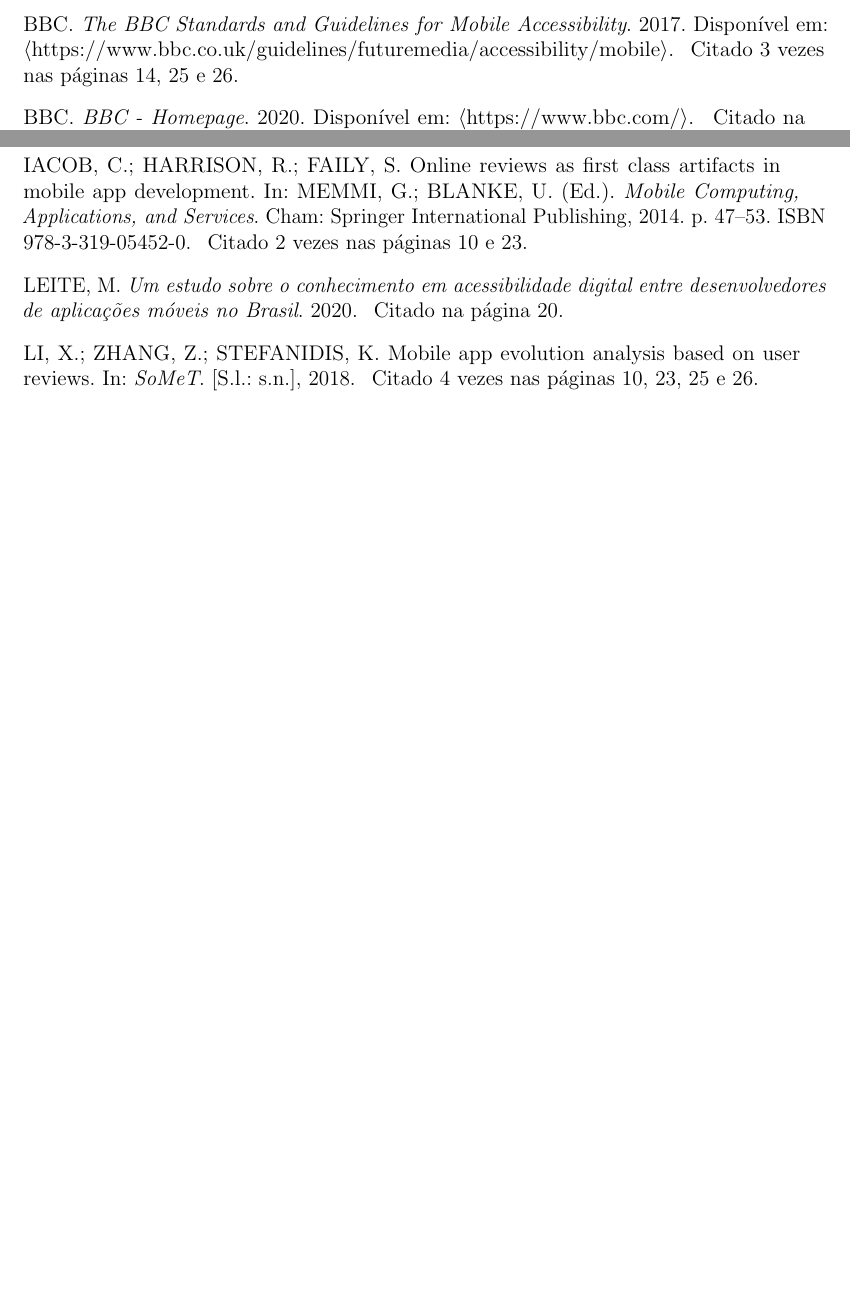
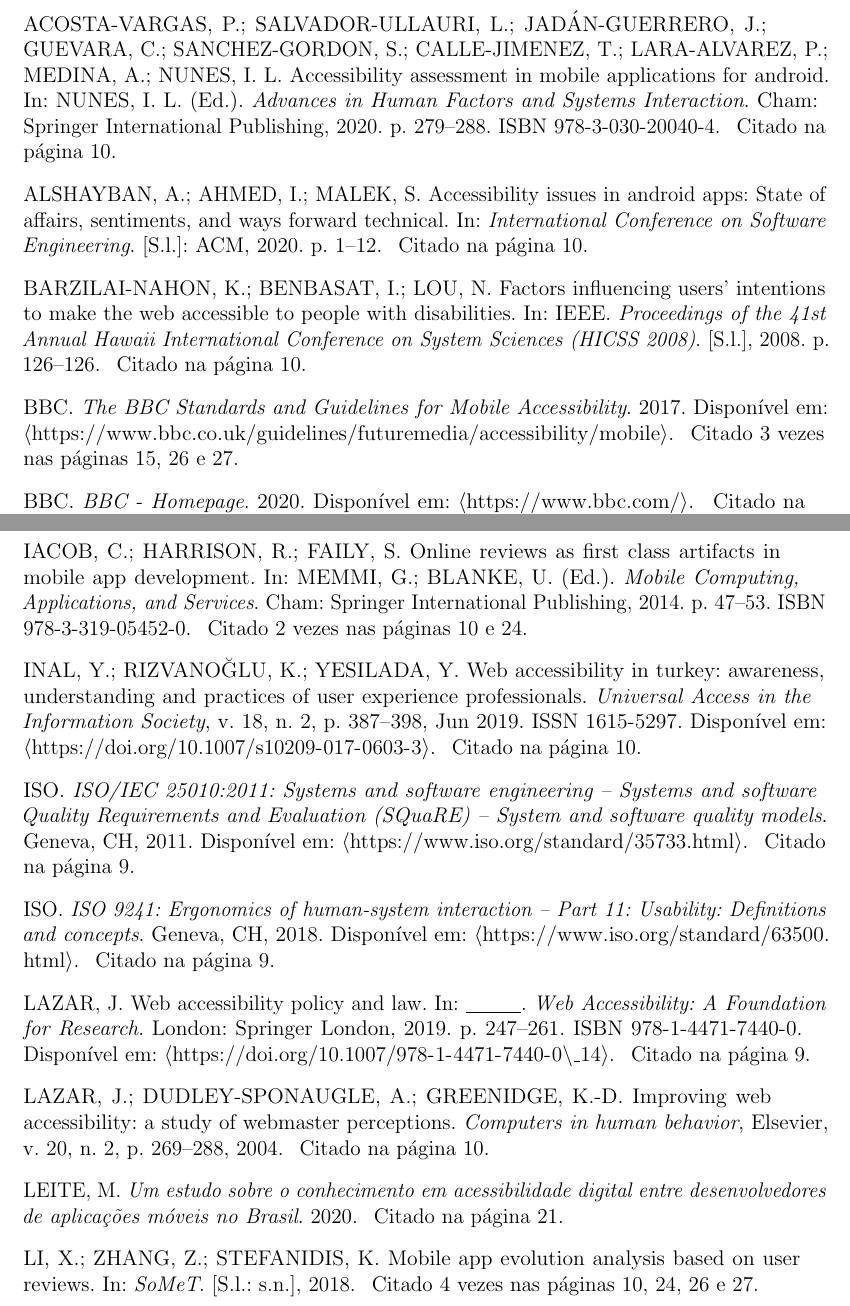
Before and after one commit to leandroorlandin/qualificacao, a LaTeX thesis (PPgSI-modeloQualificacaoOuDissertacaoLatex - Leandro Orlandin.tex, which reads referencias.bib): two parts of pages 32 and 33 of 34 before the commit and two parts of pages 33 and 34 of 37 after it, joined at a grey line, cut at the place of the change, the shorter picture padded with empty space. Compiled offline with pdfLaTeX.

Commit message:
acertando referências

```diff
--- a/referencias.bib
+++ b/referencias.bib
@@ -70,0 +79,7 @@
+title="Accessibility Issues in Android Apps: State of Affairs, Sentiments, and Ways Forward
+Technical",
+booktitle="International Conference on Software Engineering",
+year="2020",
+publisher="ACM",
+pages="1--12",
+isbn=""
@@ -71,3 +101,14 @@
+title="Accessibility Assessment in Mobile Applications for Android",
+booktitle="Advances in Human Factors and Systems Interaction",
+year="2020",
+publisher="Springer International Publishing",
+address="Cham",
+pages="279--288",
+isbn="978-3-030-20040-4"
+}
+
+
+
 
 @article{Yan2019currentstatus,
 	author = {Yan, Shunguo and Ramachandran, P. G.},
@@ -478,3 +519,13 @@
 
 
 
+
+@techreport{ISO9241:11,
+address = {Geneva, CH},
+type = {Standard},
+title = {ISO 9241: Ergonomics of human-system interaction -- Part 11: Usability: Definitions and concepts},
+url = {https://www.iso.org/standard/63500.html},
+language = {en},
+number = {ISO 9241-11:2018},
+institution = {International Organization for Standardization},
+author = {{ISO}},
@@ -480,0 +538,7 @@
+type = {Standard},
+title = {ISO 9241: Ergonomics of human-system interaction -- Part 210: Human-centred design for interactive systems},
+url = {https://www.iso.org/standard/77520.html},
+language = {en},
+number = {ISO},
+institution = {International Organization for Standardization},
+author = {{ISO}},
@@ -480,0 +550,8 @@
+type = {Standard},
+title = {ISO/IEC 25010:2011: Systems and software engineering -- Systems and software Quality Requirements and Evaluation (SQuaRE) -- System and software quality models},
+url = {https://www.iso.org/standard/35733.html},
+language = {en},
+number = {ISO/IEC 25010:2011},
+institution = {International Organization for Standardization},
+author = {{ISO}},
+year = {2011}
@@ -480,0 +565,6 @@
+title="Web Accessibility Policy and Law",
+bookTitle="Web Accessibility: A Foundation for Research",
+year="2019",
+publisher="Springer London",
+address="London",
+pages="247--261",
@@ -480,0 +578,6 @@
+  title={Factors influencing users' intentions to make the Web accessible to people with disabilities},
+  author={Barzilai-Nahon, Karine and Benbasat, Izak and Lou, Nancy},
+  booktitle={Proceedings of the 41st Annual Hawaii International Conference on System Sciences (HICSS 2008)},
+  pages={126--126},
+  year={2008},
+  organization={IEEE}
@@ -480,0 +591,11 @@
+  title="Web accessibility in Turkey: awareness, understanding and practices of user experience professionals",
+  journal="Universal Access in the Information Society",
+  year="2019",
+  month="Jun",
+  day="01",
+  volume="18",
+  number="2",
+  pages="387--398",
+  issn="1615-5297",
+  doi="10.1007/s10209-017-0603-3",
+  url="https://doi.org/10.1007/s10209-017-0603-3"
@@ -480,0 +623,7 @@
+  title={Improving web accessibility: a study of webmaster perceptions},
+  author={Lazar, Jonathan and Dudley-Sponaugle, Alfreda and Greenidge, Kisha-Dawn},
+  journal={Computers in human behavior},
+  volume={20},
+  number={2},
+  pages={269--288},
+  year={2004},
```
Also changed, not shown: introducao.tex (+4 -4 lines), referencias.bib (90 more changed lines).
